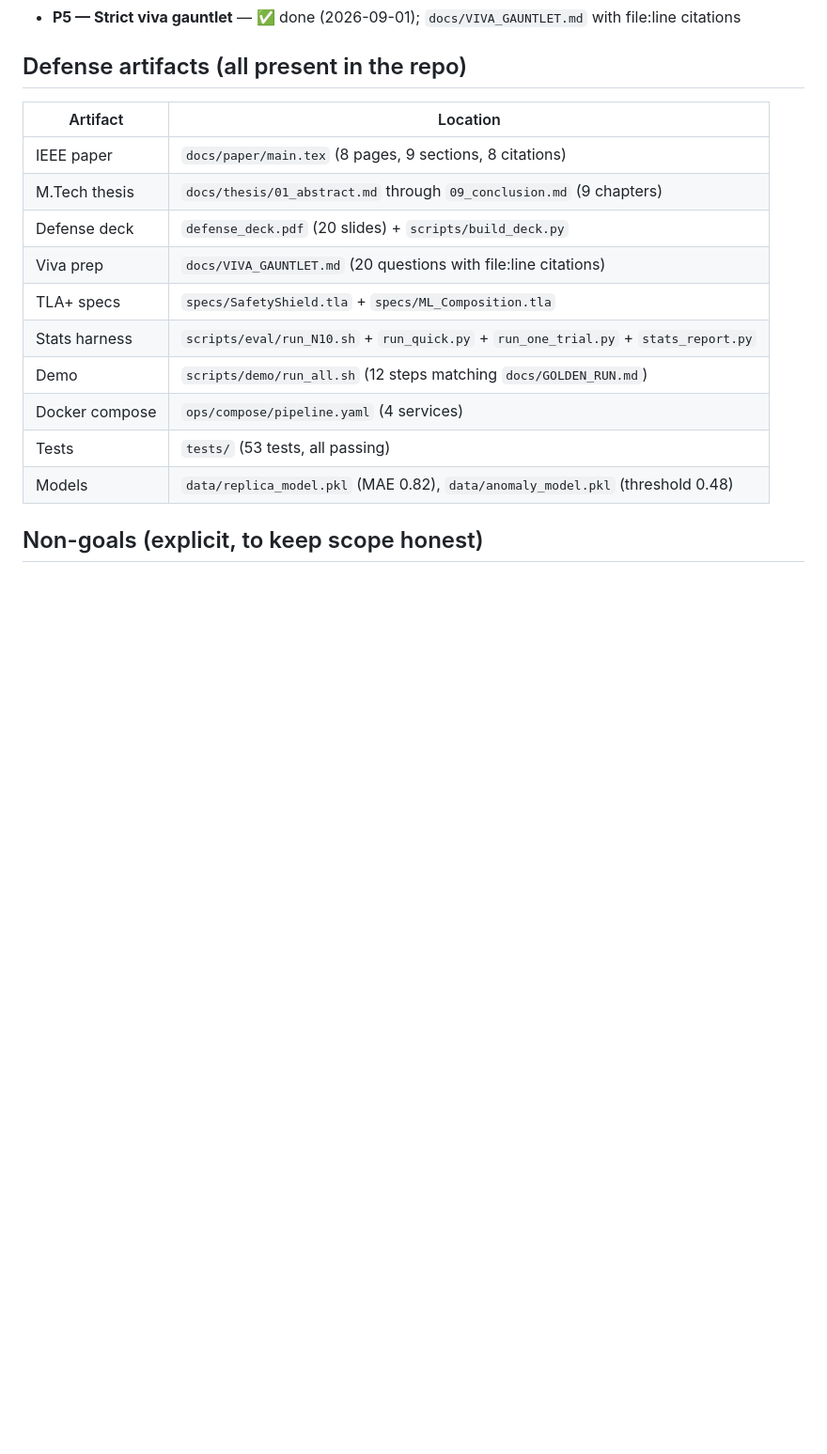
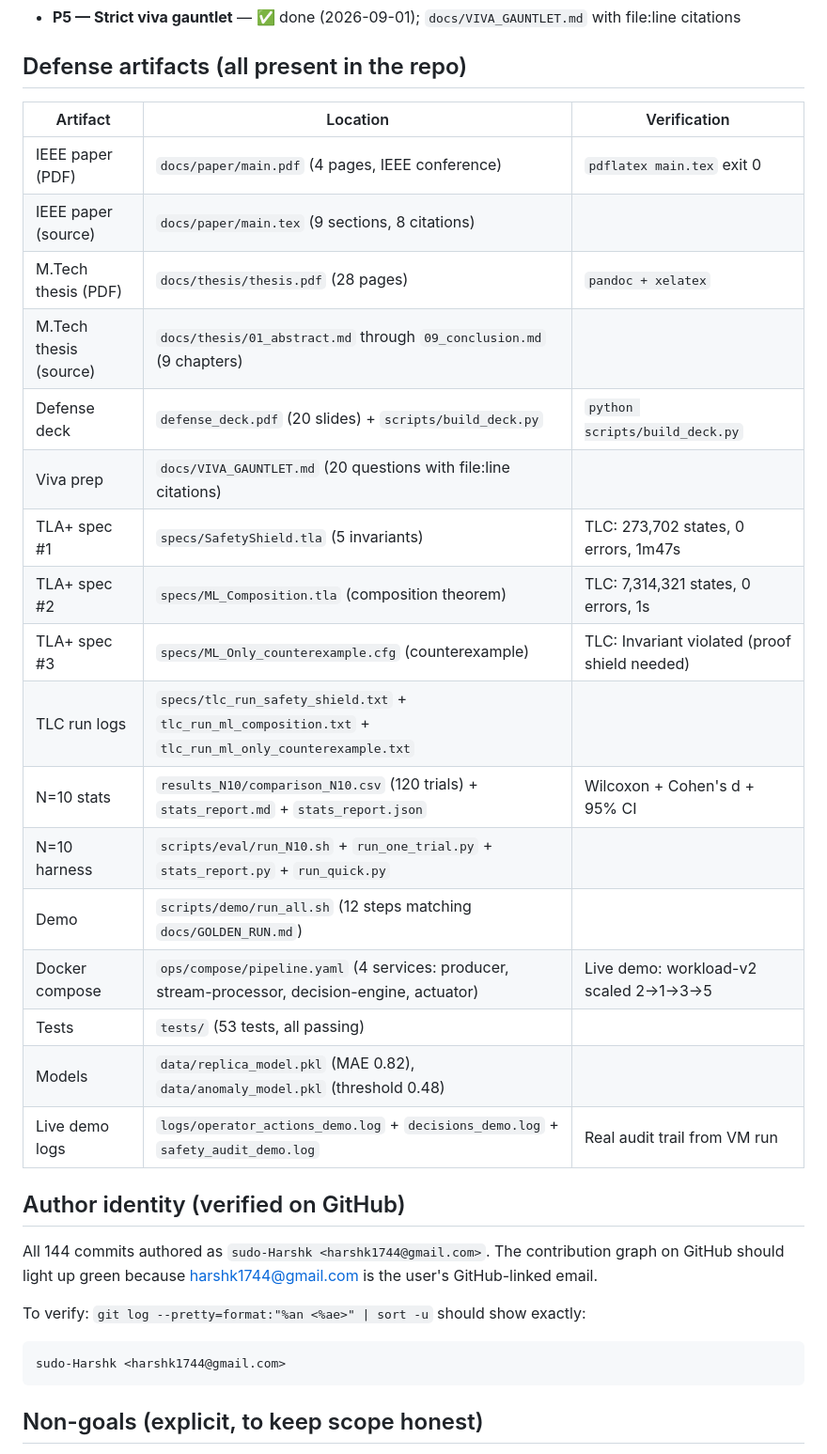
Before and after one commit to sudo-Harshk/k8-auto-scaling-self-healing, a Markdown page: tasks/THESIS.md, the part around the change. Shown at 94% size. Drawn GitHub-style; blank space fills up the shorter version.

Commit message:
THESIS.md: update defense artifacts table with verification columns

````diff
--- a/tasks/THESIS.md
+++ b/tasks/THESIS.md
@@ -45,18 +45,37 @@ Locked. See `docs/VIVA_GAULTLET.md`. Every answer must cite file:line, paper, or
 
 ## Defense artifacts (all present in the repo)
 
-| Artifact | Location |
-|----------|----------|
-| IEEE paper | `docs/paper/main.tex` (8 pages, 9 sections, 8 citations) |
-| M.Tech thesis | `docs/thesis/01_abstract.md` through `09_conclusion.md` (9 chapters) |
-| Defense deck | `defense_deck.pdf` (20 slides) + `scripts/build_deck.py` |
-| Viva prep | `docs/VIVA_GAUNTLET.md` (20 questions with file:line citations) |
-| TLA+ specs | `specs/SafetyShield.tla` + `specs/ML_Composition.tla` |
-| Stats harness | `scripts/eval/run_N10.sh` + `run_quick.py` + `run_one_trial.py` + `stats_report.py` |
-| Demo | `scripts/demo/run_all.sh` (12 steps matching `docs/GOLDEN_RUN.md`) |
-| Docker compose | `ops/compose/pipeline.yaml` (4 services) |
-| Tests | `tests/` (53 tests, all passing) |
-| Models | `data/replica_model.pkl` (MAE 0.82), `data/anomaly_model.pkl` (threshold 0.48) |
+| Artifact | Location | Verification |
+|----------|----------|--------------|
+| IEEE paper (PDF) | `docs/paper/main.pdf` (4 pages, IEEE conference) | `pdflatex main.tex` exit 0 |
+| IEEE paper (source) | `docs/paper/main.tex` (9 sections, 8 citations) | |
+| M.Tech thesis (PDF) | `docs/thesis/thesis.pdf` (28 pages) | `pandoc + xelatex` |
+| M.Tech thesis (source) | `docs/thesis/01_abstract.md` through `09_conclusion.md` (9 chapters) | |
+| Defense deck | `defense_deck.pdf` (20 slides) + `scripts/build_deck.py` | `python scripts/build_deck.py` |
+| Viva prep | `docs/VIVA_GAUNTLET.md` (20 questions with file:line citations) | |
+| TLA+ spec #1 | `specs/SafetyShield.tla` (5 invariants) | TLC: 273,702 states, 0 errors, 1m47s |
+| TLA+ spec #2 | `specs/ML_Composition.tla` (composition theorem) | TLC: 7,314,321 states, 0 errors, 1s |
+| TLA+ spec #3 | `specs/ML_Only_counterexample.cfg` (counterexample) | TLC: Invariant violated (proof shield needed) |
+| TLC run logs | `specs/tlc_run_safety_shield.txt` + `tlc_run_ml_composition.txt` + `tlc_run_ml_only_counterexample.txt` | |
+| N=10 stats | `results_N10/comparison_N10.csv` (120 trials) + `stats_report.md` + `stats_report.json` | Wilcoxon + Cohen's d + 95% CI |
+| N=10 harness | `scripts/eval/run_N10.sh` + `run_one_trial.py` + `stats_report.py` + `run_quick.py` | |
+| Demo | `scripts/demo/run_all.sh` (12 steps matching `docs/GOLDEN_RUN.md`) | |
+| Docker compose | `ops/compose/pipeline.yaml` (4 services: producer, stream-processor, decision-engine, actuator) | Live demo: workload-v2 scaled 2->1->3->5 |
+| Tests | `tests/` (53 tests, all passing) | |
+| Models | `data/replica_model.pkl` (MAE 0.82), `data/anomaly_model.pkl` (threshold 0.48) | |
+| Live demo logs | `logs/operator_actions_demo.log` + `decisions_demo.log` + `safety_audit_demo.log` | Real audit trail from VM run |
+
+## Author identity (verified on GitHub)
+
+All 144 commits authored as `sudo-Harshk <harshk1744@gmail.com>`. The
+contribution graph on GitHub should light up green because
+harshk1744@gmail.com is the user's GitHub-linked email.
+
+To verify: `git log --pretty=format:"%an <%ae>" | sort -u`
+should show exactly:
+```
+sudo-Harshk <harshk1744@gmail.com>
+```
 
 ## Non-goals (explicit, to keep scope honest)
 
````
